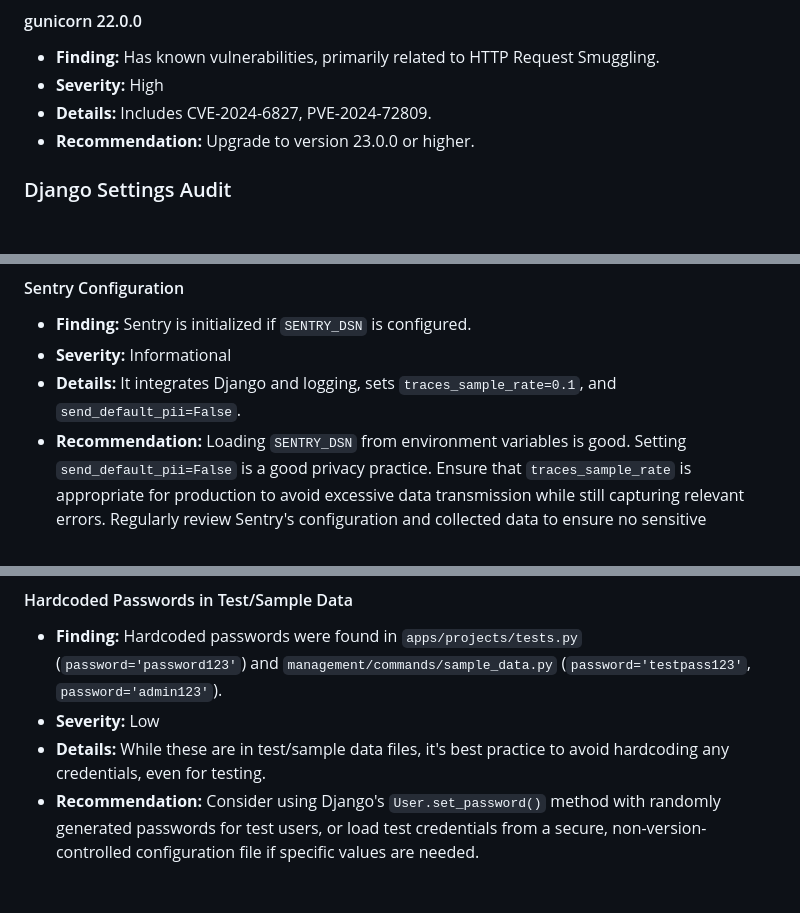
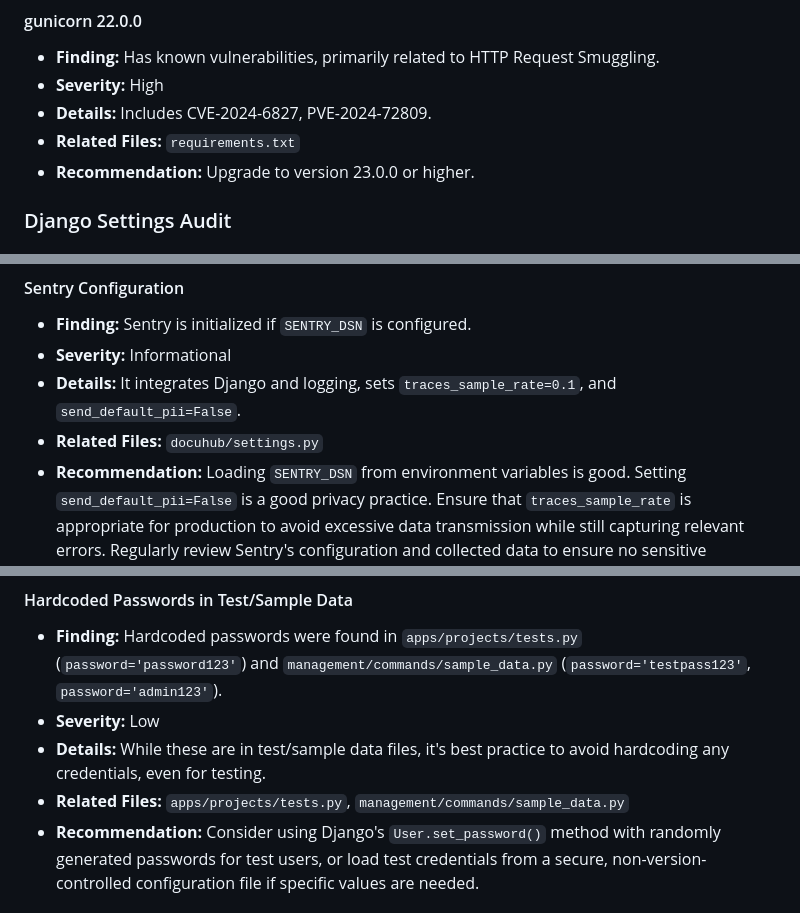
Before and after one commit to drsshk/docuhub, a Markdown page: docs/security_report.md, 3 parts joined by grey strips. Rendered like a GitHub page.

Commit message:
update security report

```diff
--- a/docs/security_report.md
+++ b/docs/security_report.md
@@ -256,6 +256,7 @@ This comprehensive security analysis identifies multiple vulnerabilities across
 - **Finding:** Has known vulnerabilities, primarily related to HTTP Request Smuggling.
 - **Severity:** High
 - **Details:** Includes CVE-2024-6827, PVE-2024-72809.
+- **Related Files:** `requirements.txt`
 - **Recommendation:** Upgrade to version 23.0.0 or higher.
 
 ### Django Settings Audit
@@ -312,6 +313,7 @@ This comprehensive security analysis identifies multiple vulnerabilities across
 - **Finding:** Sentry is initialized if `SENTRY_DSN` is configured.
 - **Severity:** Informational
 - **Details:** It integrates Django and logging, sets `traces_sample_rate=0.1`, and `send_default_pii=False`.
+- **Related Files:** `docuhub/settings.py`
 - **Recommendation:** Loading `SENTRY_DSN` from environment variables is good. Setting `send_default_pii=False` is a good privacy practice. Ensure that `traces_sample_rate` is appropriate for production to avoid excessive data transmission while still capturing relevant errors. Regularly review Sentry's configuration and collected data to ensure no sensitive information is inadvertently being sent.
 
 ### Hardcoded Credentials
@@ -320,6 +322,7 @@ This comprehensive security analysis identifies multiple vulnerabilities across
 - **Finding:** Hardcoded passwords were found in `apps/projects/tests.py` (`password='password123'`) and `management/commands/sample_data.py` (`password='testpass123'`, `password='admin123'`).
 - **Severity:** Low
 - **Details:** While these are in test/sample data files, it's best practice to avoid hardcoding any credentials, even for testing.
+- **Related Files:** `apps/projects/tests.py`, `management/commands/sample_data.py`
 - **Recommendation:** Consider using Django's `User.set_password()` method with randomly generated passwords for test users, or load test credentials from a secure, non-version-controlled configuration file if specific values are needed.
 
 ### Application Code Audit
```
Also changed, not shown: other parts of docs/security_report.md (+6 -0 lines).
